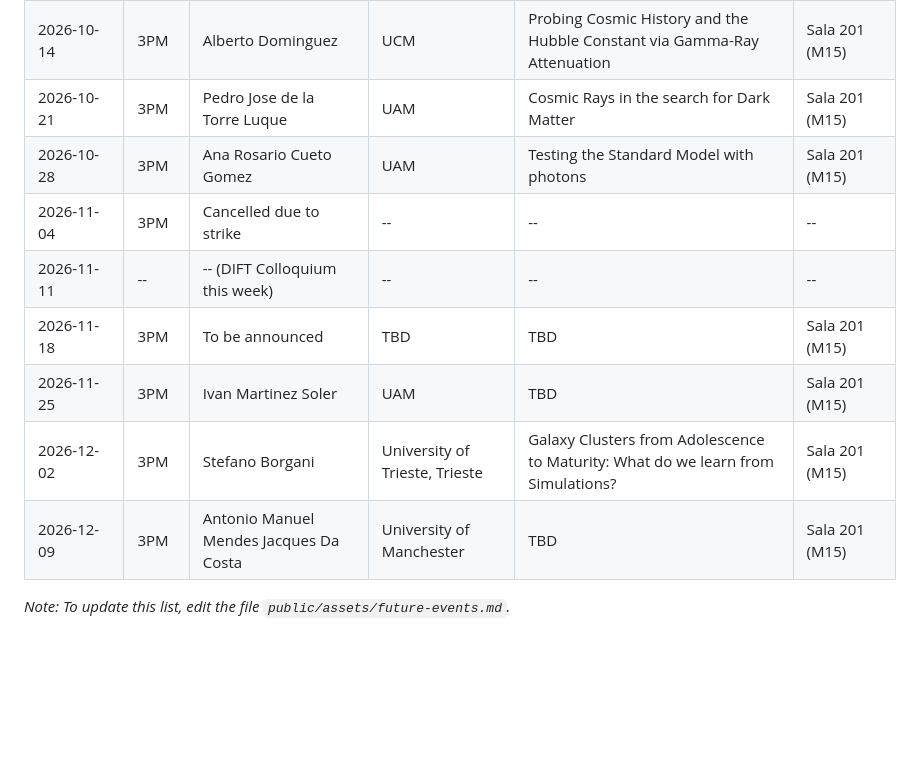
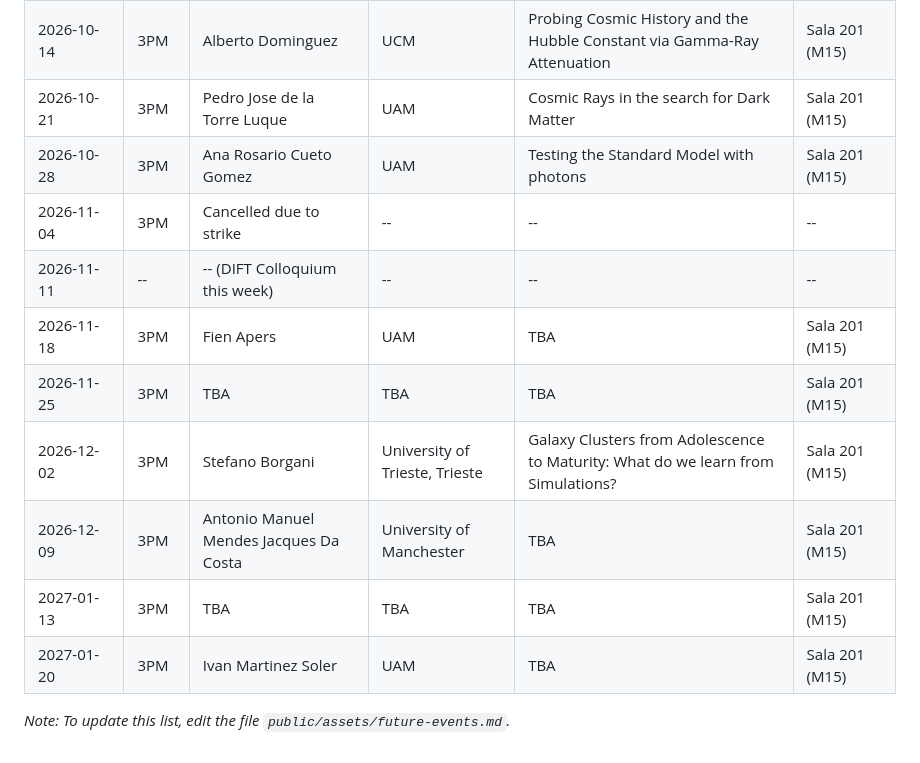
Before and after one commit to weiguangcui/DECAF, a Markdown page: public/assets/future-events.md, the part around the change. GitHub-like rendering; blank space fills up the shorter version.

Commit message:
Update future-events.md to change seminar of Ivan Martinez

```diff
--- a/public/assets/future-events.md
+++ b/public/assets/future-events.md
@@ -16,12 +16,14 @@ Below is a list of all planned DeCAF seminars for the second half of 2026. DeCAF
 | 2026-10-07         | --    | -- (DIFT Colloquium this week)         | --                        | --                                                                         | --                  |
 | 2026-10-14         | 3PM   | Alberto Dominguez                      | UCM                       | Probing Cosmic History and the Hubble Constant via Gamma-Ray Attenuation   | Sala 201 (M15)      |
 | 2026-10-21         | 3PM   | Pedro Jose de la Torre Luque           | UAM                       | Cosmic Rays in the search for Dark Matter                                  | Sala 201 (M15)      |
-| 2026-10-28         | 3PM   | Ana Rosario Cueto Gomez                | UAM                       | Testing the Standard Model  with photons                                 | Sala 201 (M15)      |
+| 2026-10-28         | 3PM   | Ana Rosario Cueto Gomez                | UAM                       | Testing the Standard Model  with photons                                   | Sala 201 (M15)      |
 | 2026-11-04         | 3PM   | Cancelled due to strike                | --                        | --                                  | --                  |
 | 2026-11-11         | --    | -- (DIFT Colloquium this week)         | --                        | --                                  | --                  |
-| 2026-11-18         | 3PM   | To be announced                        | TBD                       | TBD                                 | Sala 201 (M15)      |
-| 2026-11-25         | 3PM   | Ivan Martinez Soler                    | UAM                       | TBD                                 | Sala 201 (M15)      |
+| 2026-11-18         | 3PM   | Fien Apers                             | UAM                       | TBA                                 | Sala 201 (M15)      |
+| 2026-11-25         | 3PM   | TBA                                    | TBA                       | TBA                                 | Sala 201 (M15)      |
 | 2026-12-02         | 3PM   | Stefano Borgani                        | University of Trieste, Trieste            | Galaxy Clusters from Adolescence to Maturity: What do we learn from Simulations?           | Sala 201 (M15)      |
-| 2026-12-09         | 3PM   | Antonio Manuel Mendes Jacques Da Costa | University of Manchester  | TBD                                 | Sala 201 (M15)      |
+| 2026-12-09         | 3PM   | Antonio Manuel Mendes Jacques Da Costa | University of Manchester  | TBA                                 | Sala 201 (M15)      |
+| 2027-01-13         | 3PM   | TBA                                    | TBA                       | TBA                                 | Sala 201 (M15)      |
+| 2027-01-20         | 3PM   | Ivan Martinez Soler                    | UAM                       | TBA                                 | Sala 201 (M15)      |
 
 *Note: To update this list, edit the file `public/assets/future-events.md`.*
```
